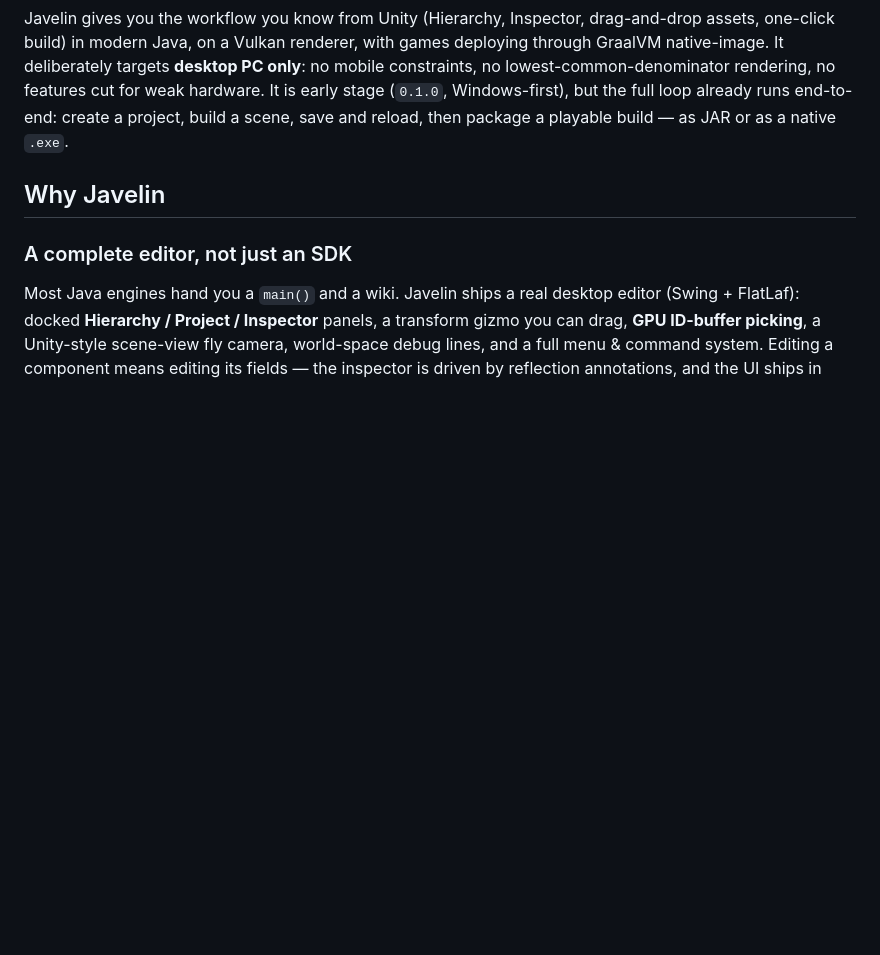
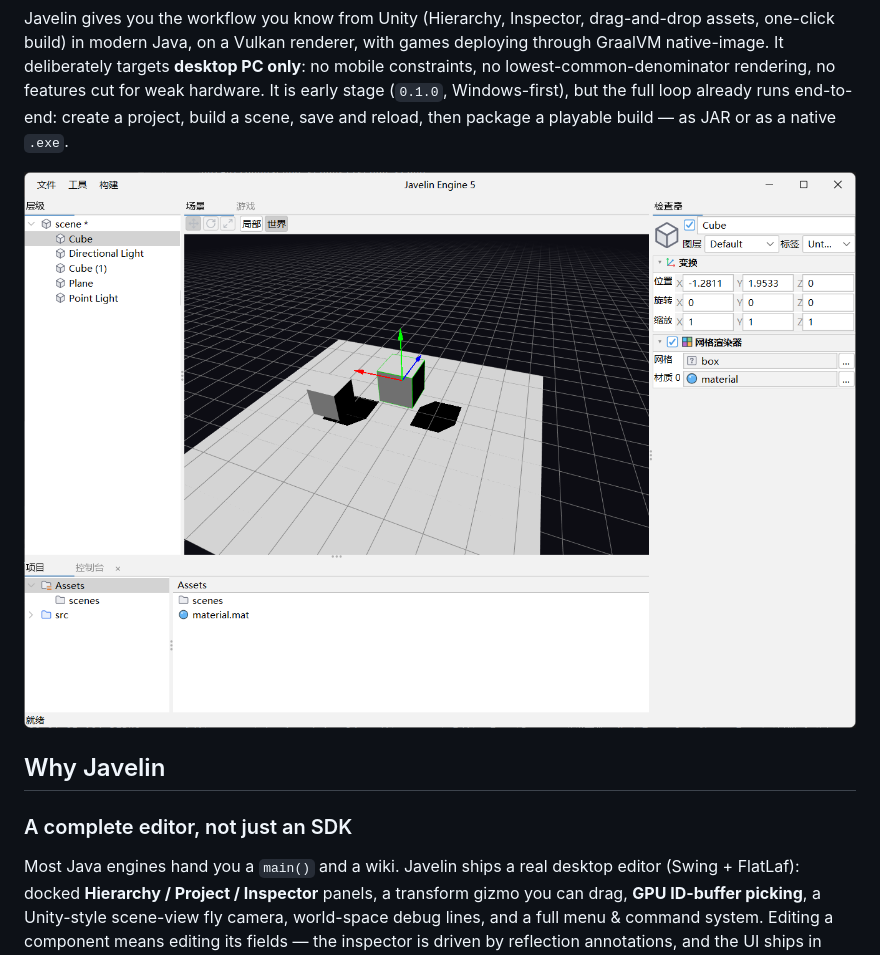
Before and after one commit to DontingK/javelin-engine, a Markdown page: README.md, the part around the change. Rendered like a GitHub page; pictures changed too: resources/demo.png (added); blank space fills up the shorter version.

Commit message:
docs(readme): 编辑器截图resources/demo.png接入中英文README开篇介绍

```diff
--- a/README.md
+++ b/README.md
@@ -5,6 +5,8 @@
 **A PC-focused 3D game engine with a built-in Unity-style editor — written in Java, rendered on Vulkan, shipped as a native executable.**
 
 Javelin gives you the workflow you know from Unity (Hierarchy, Inspector, drag-and-drop assets, one-click build) in modern Java, on a Vulkan renderer, with games deploying through GraalVM native-image. It deliberately targets **desktop PC only**: no mobile constraints, no lowest-common-denominator rendering, no features cut for weak hardware. It is early stage (`0.1.0`, Windows-first), but the full loop already runs end-to-end: create a project, build a scene, save and reload, then package a playable build — as JAR or as a native `.exe`.
+
+![The Javelin editor — Hierarchy / Scene & Game viewports / Inspector](resources/demo.png)
 
 ## Why Javelin
 
```
Also changed, not shown: README.zh-CN.md (+2 -0 lines).
